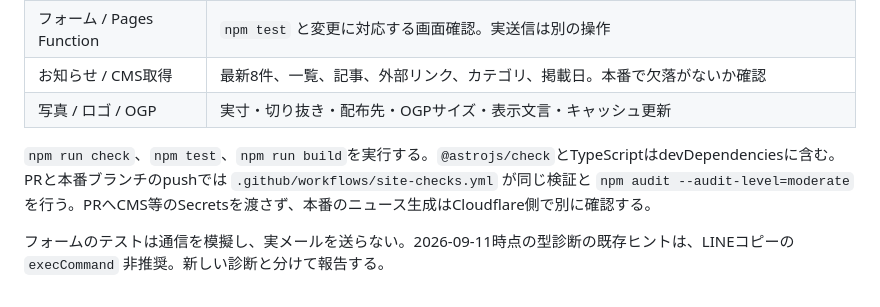
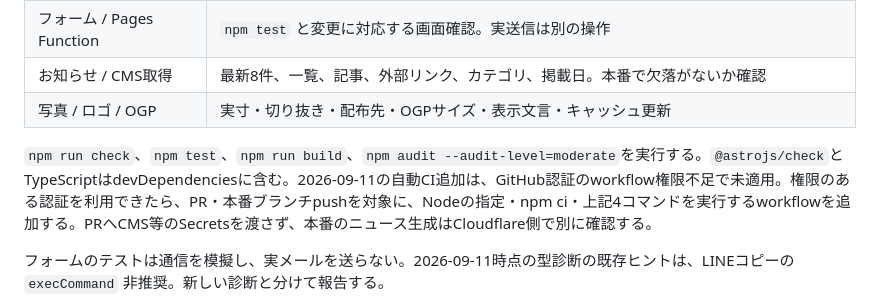
Before and after one commit to ozaken-AI/profile, a Markdown page: docs/operations.md, the part around the change. Rendered like a GitHub page.

Commit message:
docs: record manual verification and pending workflow permission

```diff
--- a/docs/operations.md
+++ b/docs/operations.md
@@ -69,7 +69,7 @@ CMSデプロイフックのURLも実行権限を持つ値なので、リポジ
 | お知らせ / CMS取得 | 最新8件、一覧、記事、外部リンク、カテゴリ、掲載日。本番で欠落がないか確認 |
 | 写真 / ロゴ / OGP | 実寸・切り抜き・配布先・OGPサイズ・表示文言・キャッシュ更新 |
 
-`npm run check`、`npm test`、`npm run build`を実行する。`@astrojs/check`とTypeScriptはdevDependenciesに含む。PRと本番ブランチのpushでは `.github/workflows/site-checks.yml` が同じ検証と `npm audit --audit-level=moderate` を行う。PRへCMS等のSecretsを渡さず、本番のニュース生成はCloudflare側で別に確認する。
+`npm run check`、`npm test`、`npm run build`、`npm audit --audit-level=moderate`を実行する。`@astrojs/check`とTypeScriptはdevDependenciesに含む。2026-09-11の自動CI追加は、GitHub認証のworkflow権限不足で未適用。権限のある認証を利用できたら、PR・本番ブランチpushを対象に、Nodeの指定・npm ci・上記4コマンドを実行するworkflowを追加する。PRへCMS等のSecretsを渡さず、本番のニュース生成はCloudflare側で別に確認する。
 
 フォームのテストは通信を模擬し、実メールを送らない。2026-09-11時点の型診断の既存ヒントは、LINEコピーの `execCommand` 非推奨。新しい診断と分けて報告する。
 
```
Also changed, not shown: docs/audit-improvements.md (+1 -1 lines), docs/decisions.md (+1 -1 lines).
